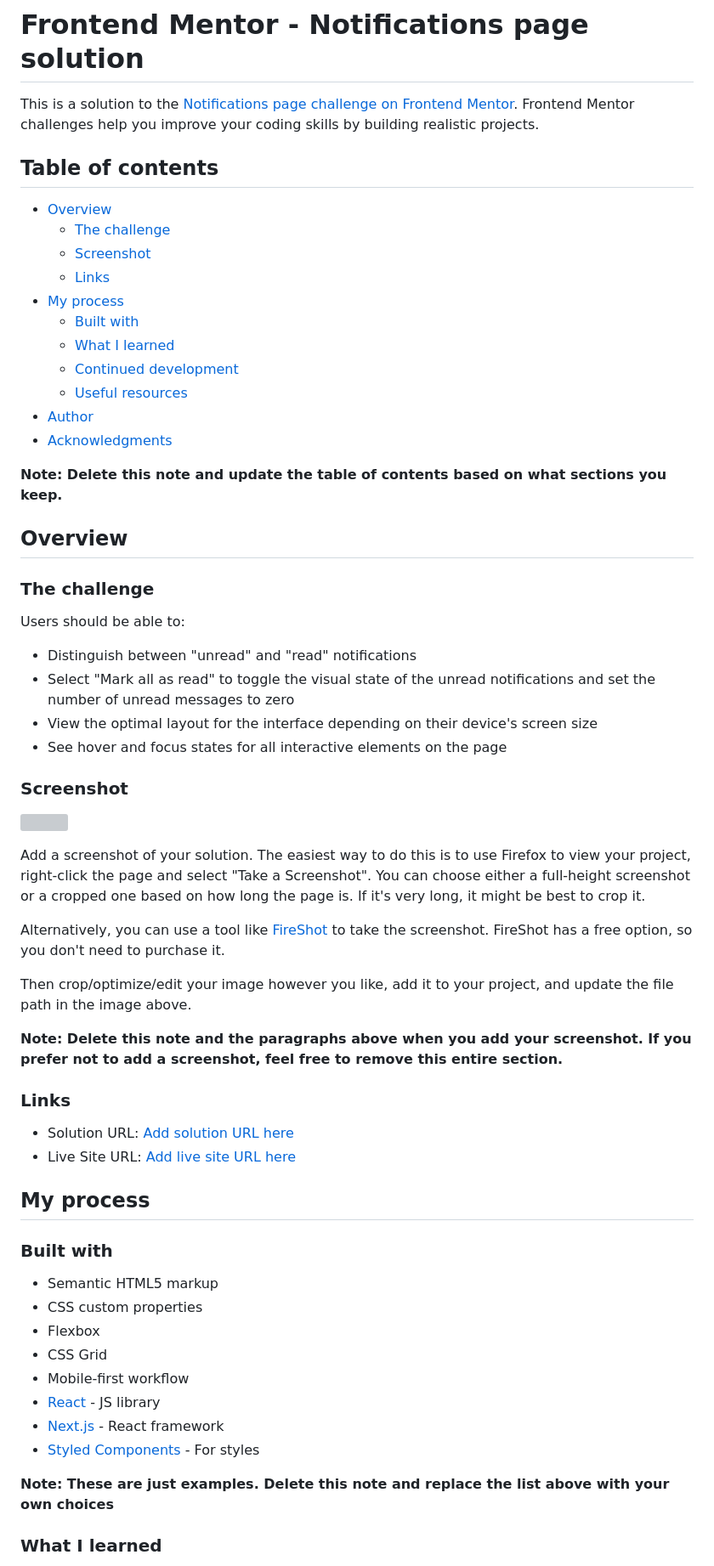
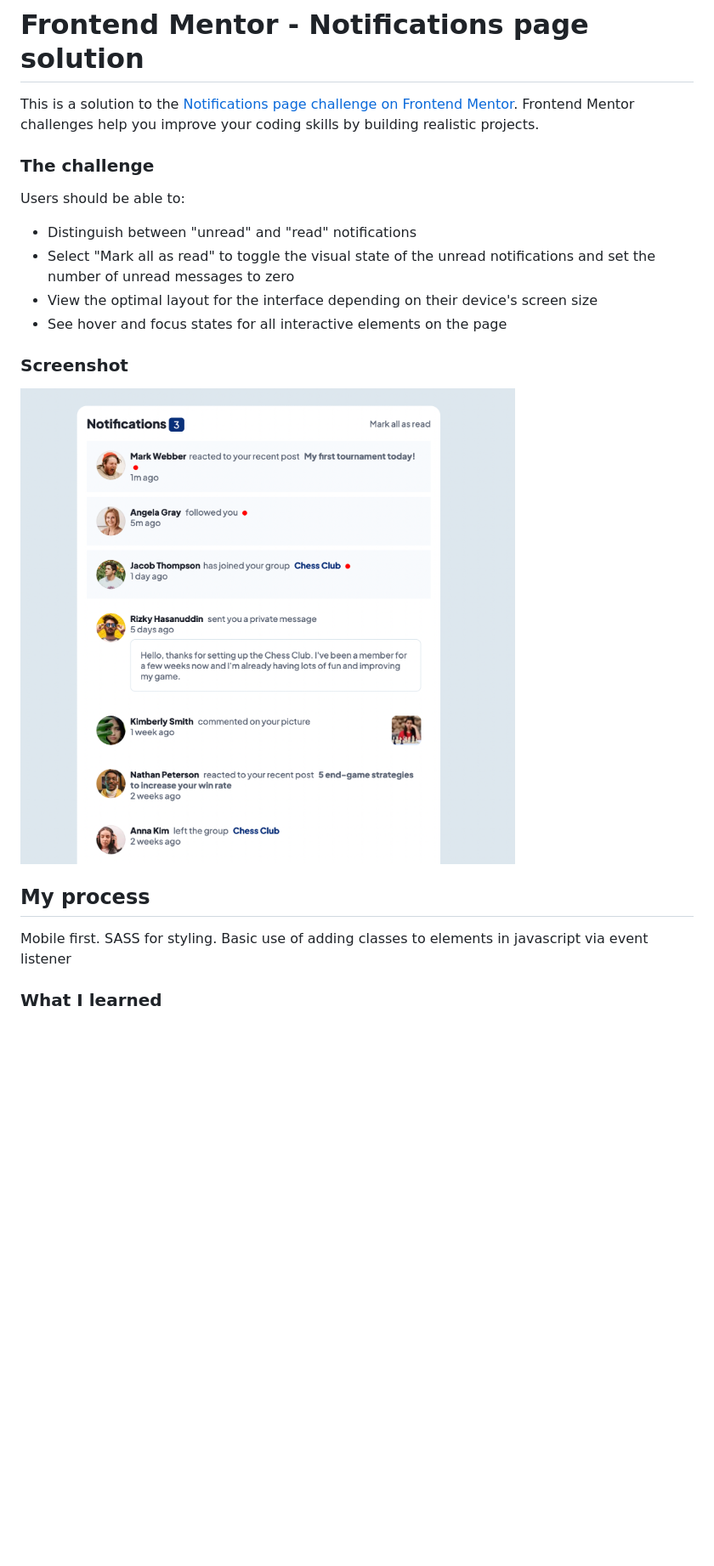
Before and after one commit to GrahamTheobald/notifications-page-main, a Markdown page: README-template.md, the part around the change printed below. Shown: that part at 85% size. Rendered like a GitHub page; pictures changed too: Screenshot 2022-09-18 at 14.23.06.png (added); blank space fills up the shorter version; grey boxes are pictures that could not be loaded.

```diff
--- a/README-template.md
+++ b/README-template.md
@@ -1,24 +1,6 @@
 # Frontend Mentor - Notifications page solution
 
 This is a solution to the [Notifications page challenge on Frontend Mentor](https://www.frontendmentor.io/challenges/notifications-page-DqK5QAmKbC). Frontend Mentor challenges help you improve your coding skills by building realistic projects.
-
-## Table of contents
-
-- [Overview](#overview)
-  - [The challenge](#the-challenge)
-  - [Screenshot](#screenshot)
-  - [Links](#links)
-- [My process](#my-process)
-  - [Built with](#built-with)
-  - [What I learned](#what-i-learned)
-  - [Continued development](#continued-development)
-  - [Useful resources](#useful-resources)
-- [Author](#author)
-- [Acknowledgments](#acknowledgments)
-
-**Note: Delete this note and update the table of contents based on what sections you keep.**
-
-## Overview
 
 ### The challenge
 
@@ -31,35 +13,11 @@ Users should be able to:
 
 ### Screenshot
 
-![](./screenshot.jpg)
-
-Add a screenshot of your solution. The easiest way to do this is to use Firefox to view your project, right-click the page and select "Take a Screenshot". You can choose either a full-height screenshot or a cropped one based on how long the page is. If it's very long, it might be best to crop it.
-
-Alternatively, you can use a tool like [FireShot](https://getfireshot.com/) to take the screenshot. FireShot has a free option, so you don't need to purchase it.
-
-Then crop/optimize/edit your image however you like, add it to your project, and update the file path in the image above.
-
-**Note: Delete this note and the paragraphs above when you add your screenshot. If you prefer not to add a screenshot, feel free to remove this entire section.**
-
-### Links
-
-- Solution URL: [Add solution URL here](https://your-solution-url.com)
-- Live Site URL: [Add live site URL here](https://your-live-site-url.com)
+![](./Screenshot%202022-09-18%20at%2014.23.06.png)
 
 ## My process
 
-### Built with
-
-- Semantic HTML5 markup
-- CSS custom properties
-- Flexbox
-- CSS Grid
-- Mobile-first workflow
-- [React](https://reactjs.org/) - JS library
-- [Next.js](https://nextjs.org/) - React framework
-- [Styled Components](https://styled-components.com/) - For styles
-
-**Note: These are just examples. Delete this note and replace the list above with your own choices**
+Mobile first. SASS for styling. Basic use of adding classes to elements in javascript via event listener
 
 ### What I learned
 
```
Also changed, not shown: other parts of README-template.md (+2 -48 lines), 5 other files.
